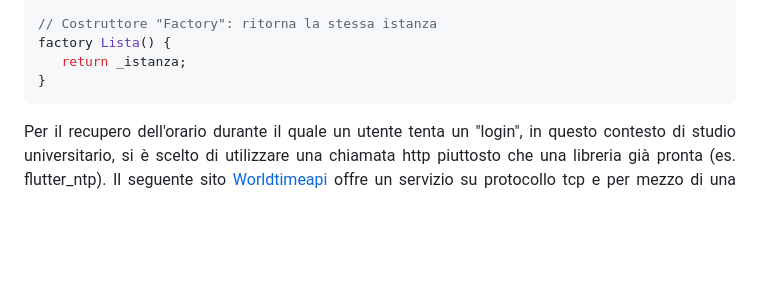
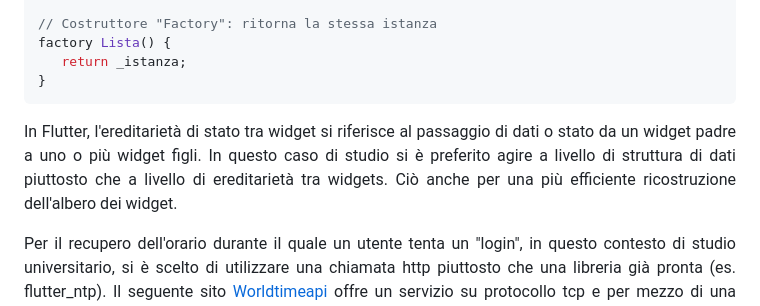
Before and after one commit to paolosantancini/pdmiu_project_2024_25, a Markdown page: README.md, the part around the change. Drawn GitHub-style; blank space fills up the shorter version.

````diff
--- a/README.md
+++ b/README.md
@@ -57,6 +57,8 @@ factory Lista() {
    return _istanza;
 }
 ```
+In Flutter, l'ereditarietà di stato tra widget si riferisce al passaggio di dati o stato da un widget padre a uno o più widget figli. In questo caso di studio si è preferito agire a livello di struttura di dati piuttosto che a livello di ereditarietà tra widgets. Ciò anche per una più efficiente ricostruzione dell'albero dei widget.
+
 
 Per il recupero dell'orario durante il quale un utente tenta un "login", in questo contesto di studio universitario, si è scelto di utilizzare una chiamata http piuttosto che una libreria già pronta (es. flutter_ntp). Il seguente sito <a href="https://worldtimeapi.org" target="_blank">Worldtimeapi</a> offre un servizio su protocollo tcp e per mezzo di una chiamata REST che però può fallire a causa di una mancata risposta da parte del fornitore del servizio. Casistica comunque gestita dal programma.
 
````
